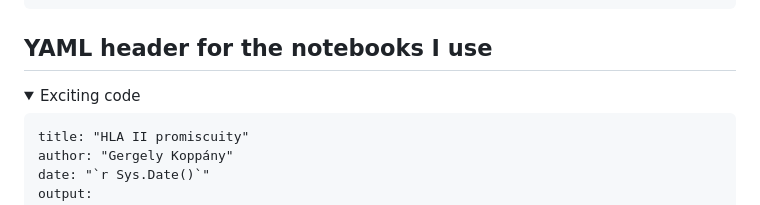
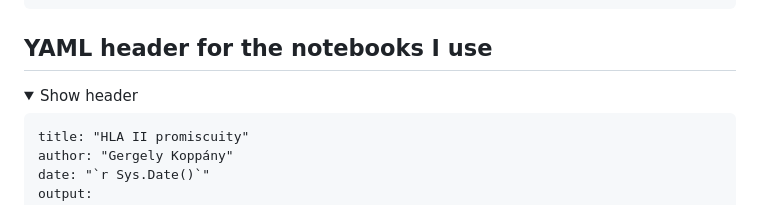
Before and after one commit to KoppGergely/Knowledgebase, a Markdown page: README.md, the part around the change. Rendered like a GitHub page; folded sections open.

Commit message:
renamed yaml collapsible section

````diff
--- a/README.md
+++ b/README.md
@@ -44,7 +44,7 @@ A great summary on how to make your Markdown documents more user friendly and ea
 
 <details>
 
-<summary>Exciting code</summary>
+<summary>Show header</summary>
 
 ```
 title: "HLA II promiscuity"
````
